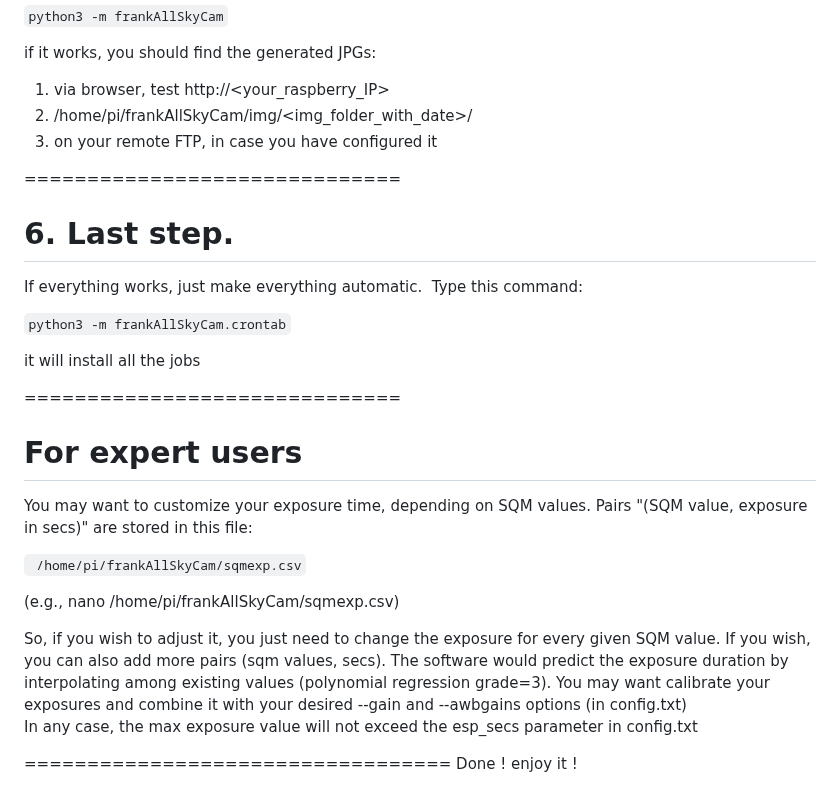
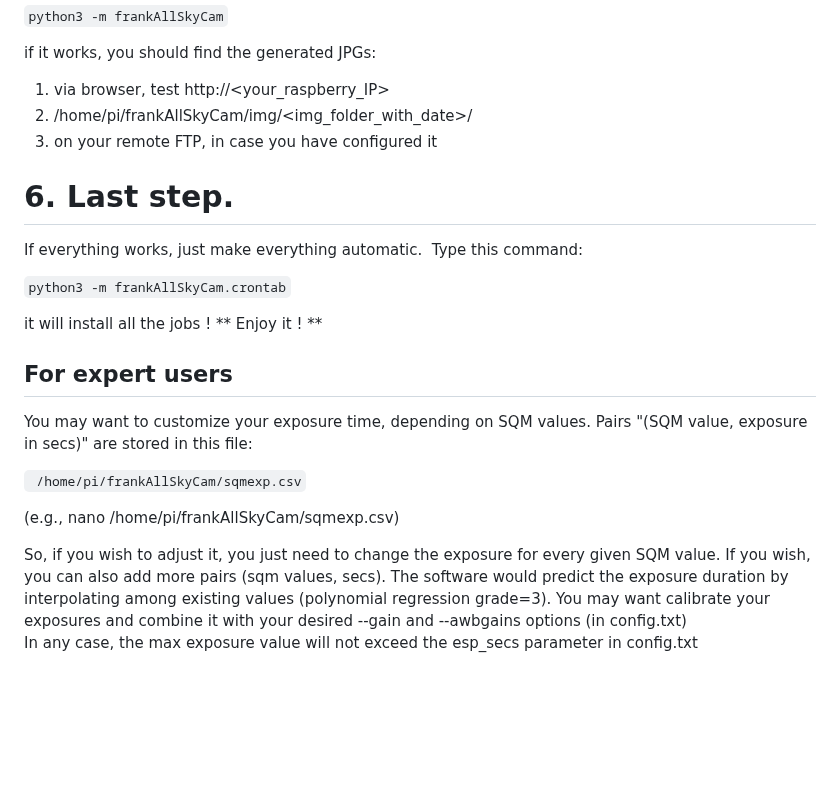
Before and after one commit to sferlix/frankAllSkyCam, a Markdown page: README.md, the part around the change. GitHub-like rendering; blank space fills up the shorter version.

```diff
--- a/README.md
+++ b/README.md
@@ -130,8 +130,6 @@ if it works, you should find the generated JPGs:
 3. on your remote FTP, in case you have configured it
 
 
-==============================
-
 # 6. Last step.
 
 If everything works, just make everything automatic.
@@ -139,12 +137,11 @@ Type this command:
 
 `python3 -m frankAllSkyCam.crontab`
 
-it will install all the jobs
-
-==============================
+it will install all the jobs !
+** Enjoy it ! **
 
 
-# For expert users
+## For expert users
 
 You may want to customize your exposure time, depending on SQM values.
 Pairs "(SQM value, exposure in secs)" are stored in this file:
@@ -157,7 +154,3 @@ So, if you wish to adjust it, you just need to change the exposure for every giv
  The software would predict the exposure duration by interpolating among existing values (polynomial regression grade=3).
  You may want calibrate your exposures and combine it with your desired --gain and --awbgains options (in config.txt)
  In any case, the max exposure value will not exceed the esp_secs parameter in config.txt
-
- ==================================
-Done !
-enjoy it !
```
